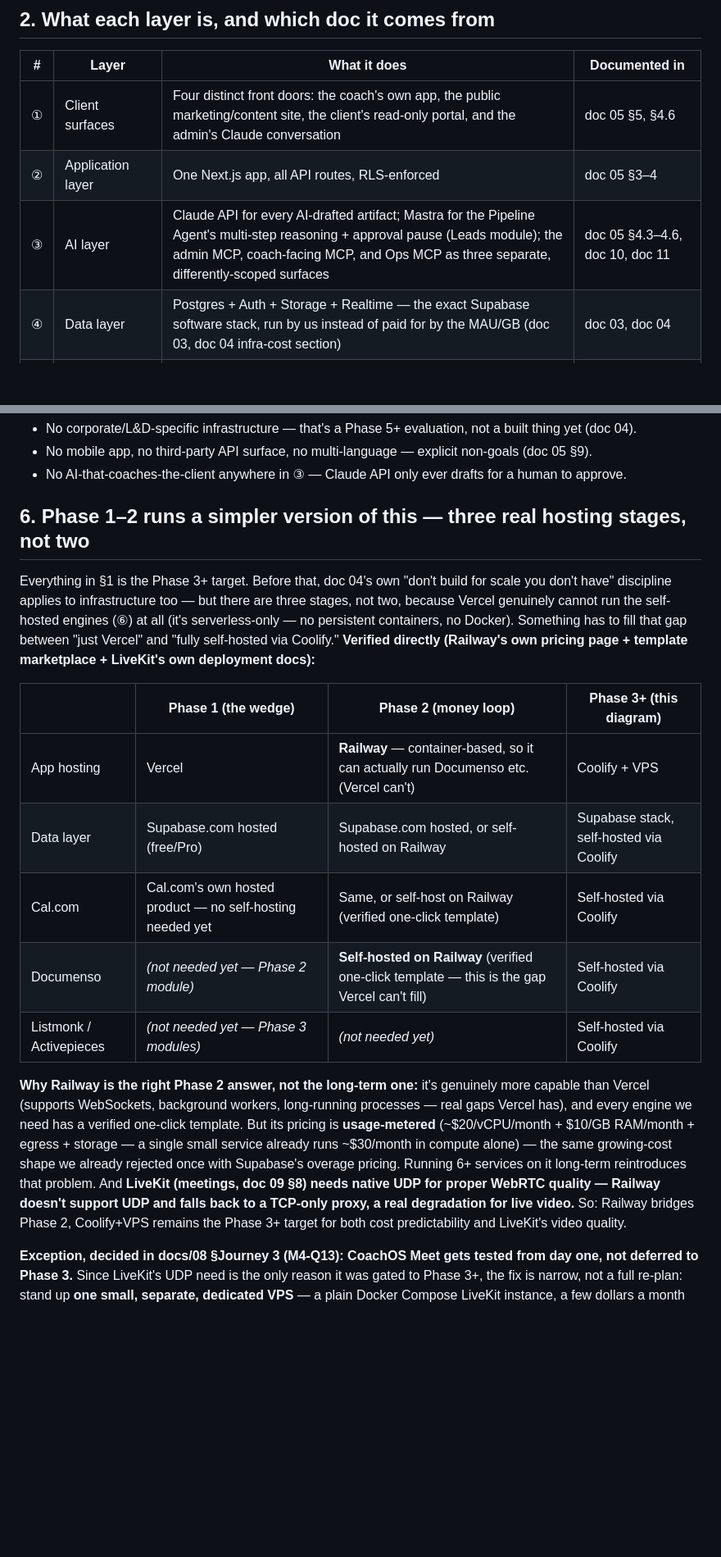
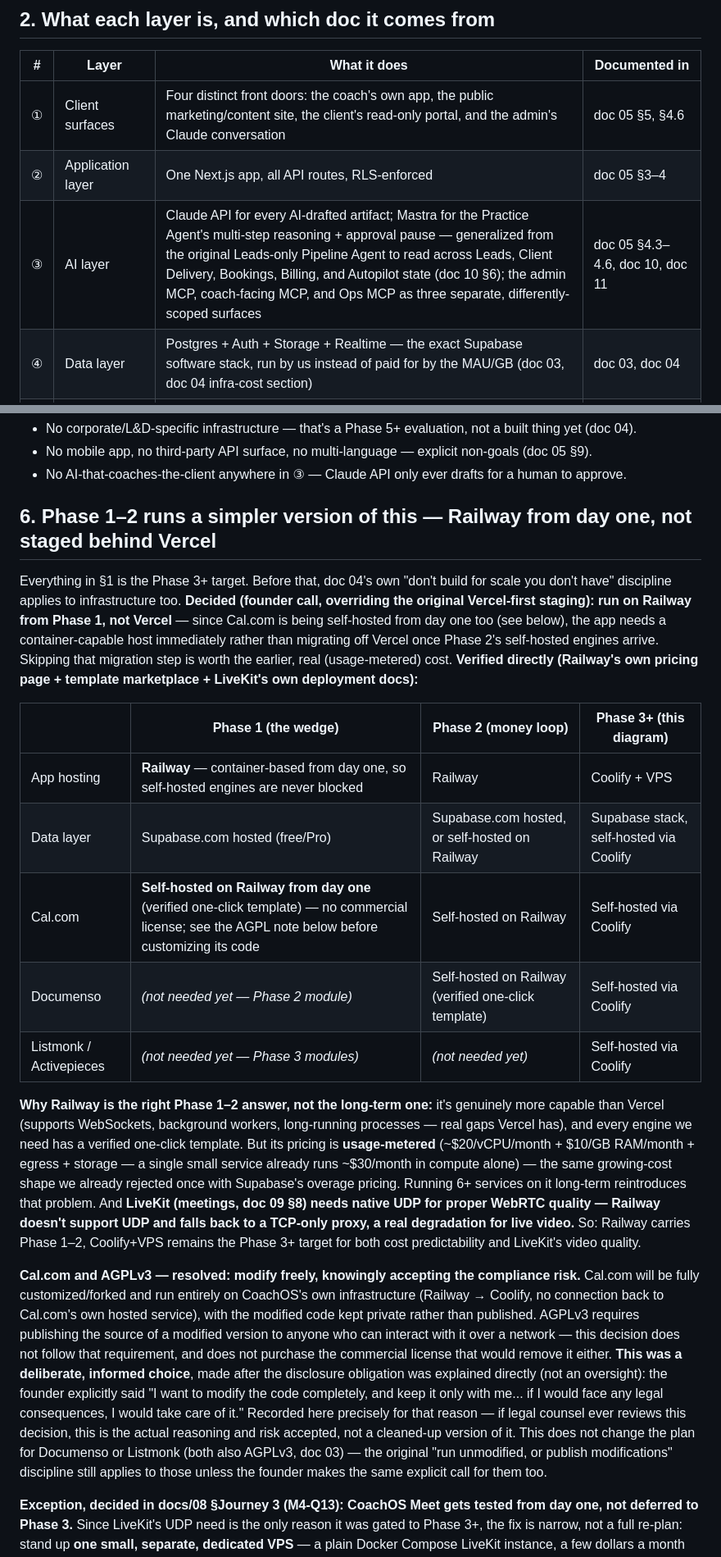
Before and after one commit to amir9078/coachos, a Markdown page: docs/07-architecture.md, 2 parts joined by grey strips. Shown at 82% size. Rendered like a GitHub page; blank space fills up the shorter version.

```diff
--- a/docs/07-architecture.md
+++ b/docs/07-architecture.md
@@ -117,7 +117,7 @@ flowchart TB
 |---|---|---|---|
 | ① | Client surfaces | Four distinct front doors: the coach's own app, the public marketing/content site, the client's read-only portal, and the admin's Claude conversation | doc 05 §5, §4.6 |
 | ② | Application layer | One Next.js app, all API routes, RLS-enforced | doc 05 §3–4 |
-| ③ | AI layer | Claude API for every AI-drafted artifact; Mastra for the Pipeline Agent's multi-step reasoning + approval pause (Leads module); the admin MCP, coach-facing MCP, and Ops MCP as three separate, differently-scoped surfaces | doc 05 §4.3–4.6, doc 10, doc 11 |
+| ③ | AI layer | Claude API for every AI-drafted artifact; Mastra for the Practice Agent's multi-step reasoning + approval pause — generalized from the original Leads-only Pipeline Agent to read across Leads, Client Delivery, Bookings, Billing, and Autopilot state (doc 10 §6); the admin MCP, coach-facing MCP, and Ops MCP as three separate, differently-scoped surfaces | doc 05 §4.3–4.6, doc 10, doc 11 |
 | ④ | Data layer | Postgres + Auth + Storage + Realtime — the exact Supabase software stack, run by us instead of paid for by the MAU/GB (doc 03, doc 04 infra-cost section) | doc 03, doc 04 |
 | ⑤ | Automation layer | Activepieces (MIT) as the one automation engine behind Automations (Module 8), Daily Briefing (Module 10), and the MCP's manual-refresh trigger — replaced n8n after direct license verification | doc 09 §5 |
 | ⑥ | Self-hosted OSS engines | Cal.com, Documenso, Listmonk — integrated, not merged into our codebase (AGPL reasons). The CRM/pipeline is built natively (doc 09 §3) | doc 03, doc 09 |
@@ -161,19 +161,21 @@ Three things never cross a line, and this diagram is where that's easiest to see
 - No mobile app, no third-party API surface, no multi-language — explicit non-goals (doc 05 §9).
 - No AI-that-coaches-the-client anywhere in ③ — Claude API only ever drafts for a human to approve.
 
-## 6. Phase 1–2 runs a simpler version of this — three real hosting stages, not two
+## 6. Phase 1–2 runs a simpler version of this — Railway from day one, not staged behind Vercel
 
-Everything in §1 is the Phase 3+ target. Before that, doc 04's own "don't build for scale you don't have" discipline applies to infrastructure too — but there are three stages, not two, because Vercel genuinely cannot run the self-hosted engines (⑥) at all (it's serverless-only — no persistent containers, no Docker). Something has to fill that gap between "just Vercel" and "fully self-hosted via Coolify." **Verified directly (Railway's own pricing page + template marketplace + LiveKit's own deployment docs):**
+Everything in §1 is the Phase 3+ target. Before that, doc 04's own "don't build for scale you don't have" discipline applies to infrastructure too. **Decided (founder call, overriding the original Vercel-first staging): run on Railway from Phase 1, not Vercel** — since Cal.com is being self-hosted from day one too (see below), the app needs a container-capable host immediately rather than migrating off Vercel once Phase 2's self-hosted engines arrive. Skipping that migration step is worth the earlier, real (usage-metered) cost. **Verified directly (Railway's own pricing page + template marketplace + LiveKit's own deployment docs):**
 
 | | Phase 1 (the wedge) | Phase 2 (money loop) | Phase 3+ (this diagram) |
 |---|---|---|---|
-| App hosting | Vercel | **Railway** — container-based, so it can actually run Documenso etc. (Vercel can't) | Coolify + VPS |
+| App hosting | **Railway** — container-based from day one, so self-hosted engines are never blocked | Railway | Coolify + VPS |
 | Data layer | Supabase.com hosted (free/Pro) | Supabase.com hosted, or self-hosted on Railway | Supabase stack, self-hosted via Coolify |
-| Cal.com | Cal.com's own hosted product — no self-hosting needed yet | Same, or self-host on Railway (verified one-click template) | Self-hosted via Coolify |
-| Documenso | *(not needed yet — Phase 2 module)* | **Self-hosted on Railway** (verified one-click template — this is the gap Vercel can't fill) | Self-hosted via Coolify |
+| Cal.com | **Self-hosted on Railway from day one** (verified one-click template) — no commercial license; see the AGPL note below before customizing its code | Self-hosted on Railway | Self-hosted via Coolify |
+| Documenso | *(not needed yet — Phase 2 module)* | Self-hosted on Railway (verified one-click template) | Self-hosted via Coolify |
 | Listmonk / Activepieces | *(not needed yet — Phase 3 modules)* | *(not needed yet)* | Self-hosted via Coolify |
 
-**Why Railway is the right Phase 2 answer, not the long-term one:** it's genuinely more capable than Vercel (supports WebSockets, background workers, long-running processes — real gaps Vercel has), and every engine we need has a verified one-click template. But its pricing is **usage-metered** (~$20/vCPU/month + $10/GB RAM/month + egress + storage — a single small service already runs ~$30/month in compute alone) — the same growing-cost shape we already rejected once with Supabase's overage pricing. Running 6+ services on it long-term reintroduces that problem. And **LiveKit (meetings, doc 09 §8) needs native UDP for proper WebRTC quality — Railway doesn't support UDP and falls back to a TCP-only proxy, a real degradation for live video.** So: Railway bridges Phase 2, Coolify+VPS remains the Phase 3+ target for both cost predictability and LiveKit's video quality.
+**Why Railway is the right Phase 1–2 answer, not the long-term one:** it's genuinely more capable than Vercel (supports WebSockets, background workers, long-running processes — real gaps Vercel has), and every engine we need has a verified one-click template. But its pricing is **usage-metered** (~$20/vCPU/month + $10/GB RAM/month + egress + storage — a single small service already runs ~$30/month in compute alone) — the same growing-cost shape we already rejected once with Supabase's overage pricing. Running 6+ services on it long-term reintroduces that problem. And **LiveKit (meetings, doc 09 §8) needs native UDP for proper WebRTC quality — Railway doesn't support UDP and falls back to a TCP-only proxy, a real degradation for live video.** So: Railway carries Phase 1–2, Coolify+VPS remains the Phase 3+ target for both cost predictability and LiveKit's video quality.
+
+**Cal.com and AGPLv3 — resolved: modify freely, knowingly accepting the compliance risk.** Cal.com will be fully customized/forked and run entirely on CoachOS's own infrastructure (Railway → Coolify, no connection back to Cal.com's own hosted service), with the modified code kept private rather than published. AGPLv3 requires publishing the source of a modified version to anyone who can interact with it over a network — this decision does not follow that requirement, and does not purchase the commercial license that would remove it either. **This was a deliberate, informed choice**, made after the disclosure obligation was explained directly (not an oversight): the founder explicitly said "I want to modify the code completely, and keep it only with me... if I would face any legal consequences, I would take care of it." Recorded here precisely for that reason — if legal counsel ever reviews this decision, this is the actual reasoning and risk accepted, not a cleaned-up version of it. This does not change the plan for Documenso or Listmonk (both also AGPLv3, doc 03) — the original "run unmodified, or publish modifications" discipline still applies to those unless the founder makes the same explicit call for them too.
 
 **Exception, decided in docs/08 §Journey 3 (M4-Q13): CoachOS Meet gets tested from day one, not deferred to Phase 3.** Since LiveKit's UDP need is the only reason it was gated to Phase 3+, the fix is narrow, not a full re-plan: stand up **one small, separate, dedicated VPS** — a plain Docker Compose LiveKit instance, a few dollars a month — completely independent from the main app's Vercel/Railway hosting. This lets recording, transcription, and the join-link experience get built and tested immediately, without pulling the whole infrastructure migration forward. When Phase 3's Coolify migration happens, this test box folds into it rather than being thrown away.
 
```
Also changed, not shown: other parts of docs/07-architecture.md (+1 -1 lines), docs/03-open-source-stack.md (+6 -6 lines), docs/04-roadmap-costs-gtm.md (+4 -3 lines).
